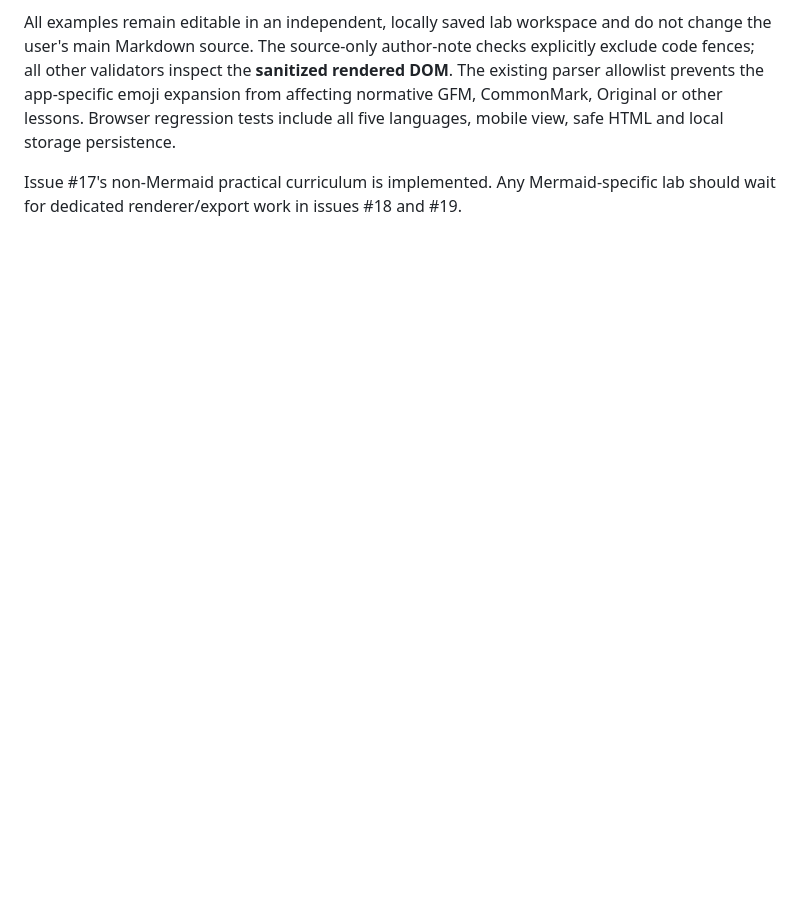
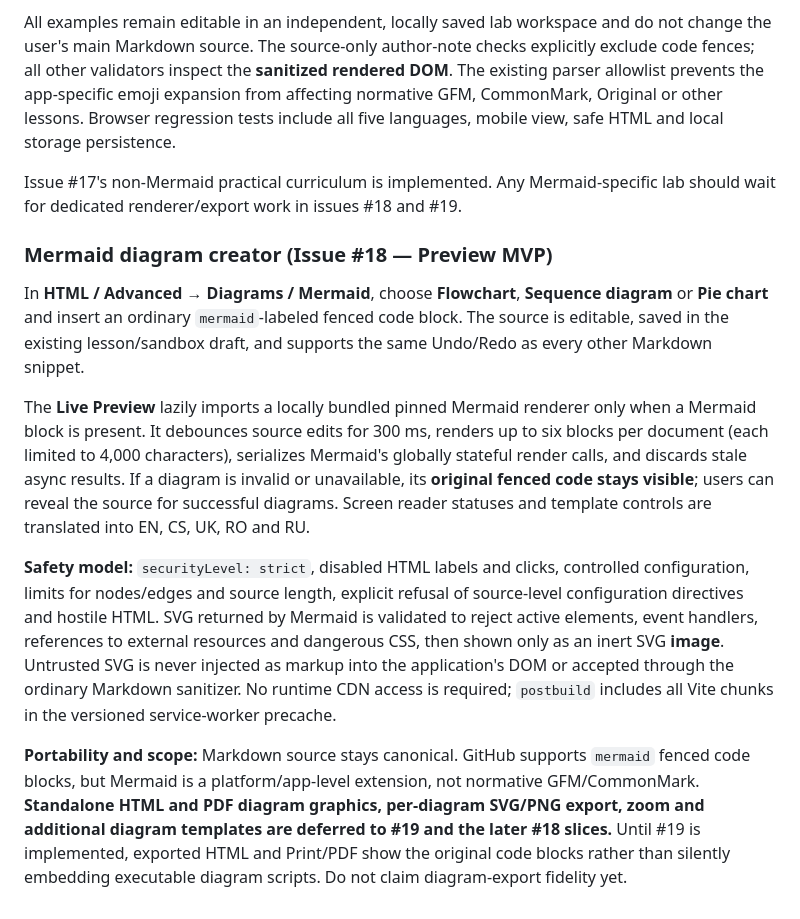
Before and after one commit to shafranek-js/learning-markdown, a Markdown page: README.md, the part around the change. Drawn GitHub-style; blank space fills up the shorter version.

Commit message:
docs(#18): describe Mermaid Preview MVP, security and export limitations

```diff
--- a/README.md
+++ b/README.md
@@ -357,3 +357,14 @@ The optional lab now has **13 exercises**, including seven practical additions,
 All examples remain editable in an independent, locally saved lab workspace and do not change the user's main Markdown source. The source-only author-note checks explicitly exclude code fences; all other validators inspect the **sanitized rendered DOM**. The existing parser allowlist prevents the app-specific emoji expansion from affecting normative GFM, CommonMark, Original or other lessons. Browser regression tests include all five languages, mobile view, safe HTML and local storage persistence.
 
 Issue #17's non-Mermaid practical curriculum is implemented. Any Mermaid-specific lab should wait for dedicated renderer/export work in issues #18 and #19.
+
+
+### Mermaid diagram creator (Issue #18 — Preview MVP)
+
+In **HTML / Advanced → Diagrams / Mermaid**, choose **Flowchart**, **Sequence diagram** or **Pie chart** and insert an ordinary `mermaid`-labeled fenced code block. The source is editable, saved in the existing lesson/sandbox draft, and supports the same Undo/Redo as every other Markdown snippet.
+
+The **Live Preview** lazily imports a locally bundled pinned Mermaid renderer only when a Mermaid block is present. It debounces source edits for 300 ms, renders up to six blocks per document (each limited to 4,000 characters), serializes Mermaid's globally stateful render calls, and discards stale async results. If a diagram is invalid or unavailable, its **original fenced code stays visible**; users can reveal the source for successful diagrams. Screen reader statuses and template controls are translated into EN, CS, UK, RO and RU.
+
+**Safety model:** `securityLevel: strict`, disabled HTML labels and clicks, controlled configuration, limits for nodes/edges and source length, explicit refusal of source-level configuration directives and hostile HTML. SVG returned by Mermaid is validated to reject active elements, event handlers, references to external resources and dangerous CSS, then shown only as an inert SVG **image**. Untrusted SVG is never injected as markup into the application's DOM or accepted through the ordinary Markdown sanitizer. No runtime CDN access is required; `postbuild` includes all Vite chunks in the versioned service-worker precache.
+
+**Portability and scope:** Markdown source stays canonical. GitHub supports `mermaid` fenced code blocks, but Mermaid is a platform/app-level extension, not normative GFM/CommonMark. **Standalone HTML and PDF diagram graphics, per-diagram SVG/PNG export, zoom and additional diagram templates are deferred to #19 and the later #18 slices.** Until #19 is implemented, exported HTML and Print/PDF show the original code blocks rather than silently embedding executable diagram scripts. Do not claim diagram-export fidelity yet.
```
